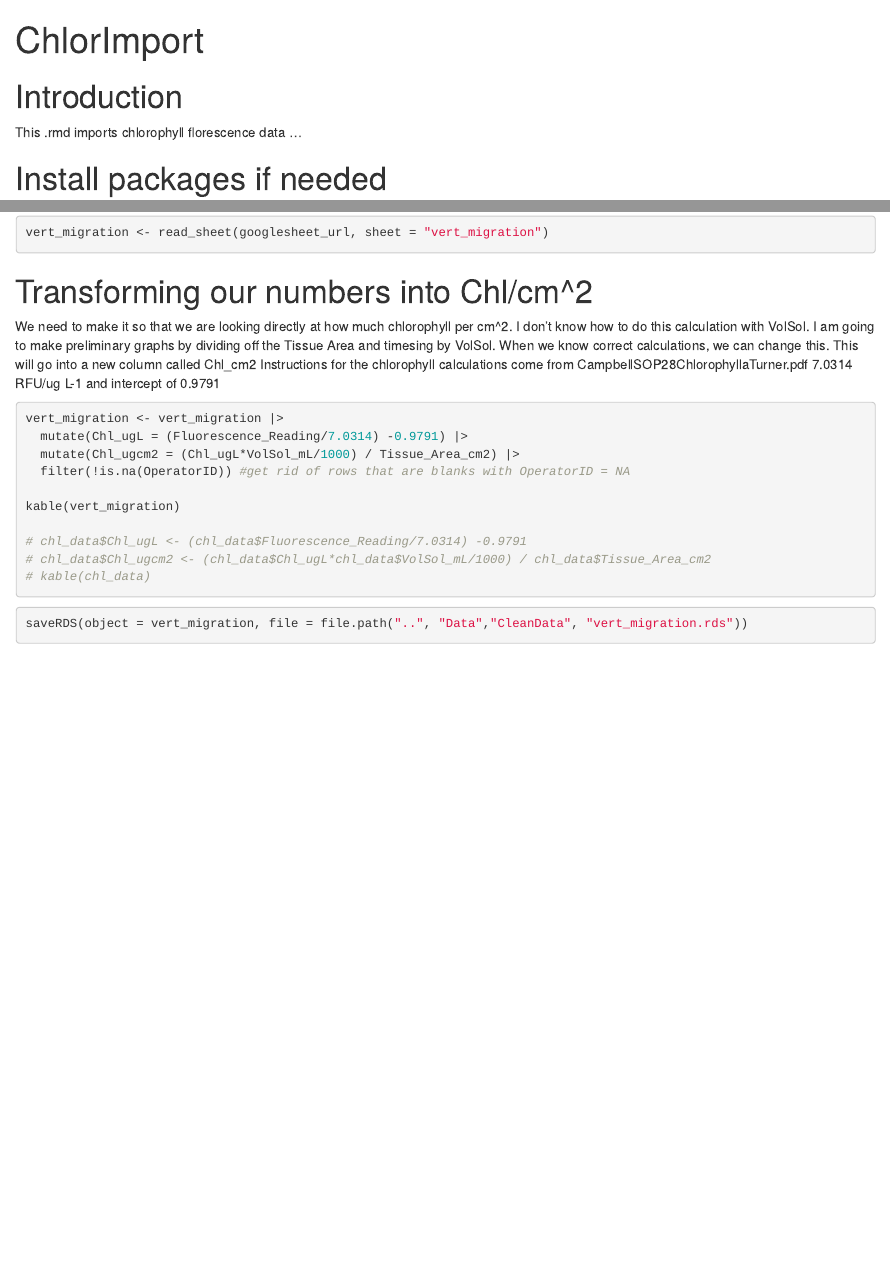
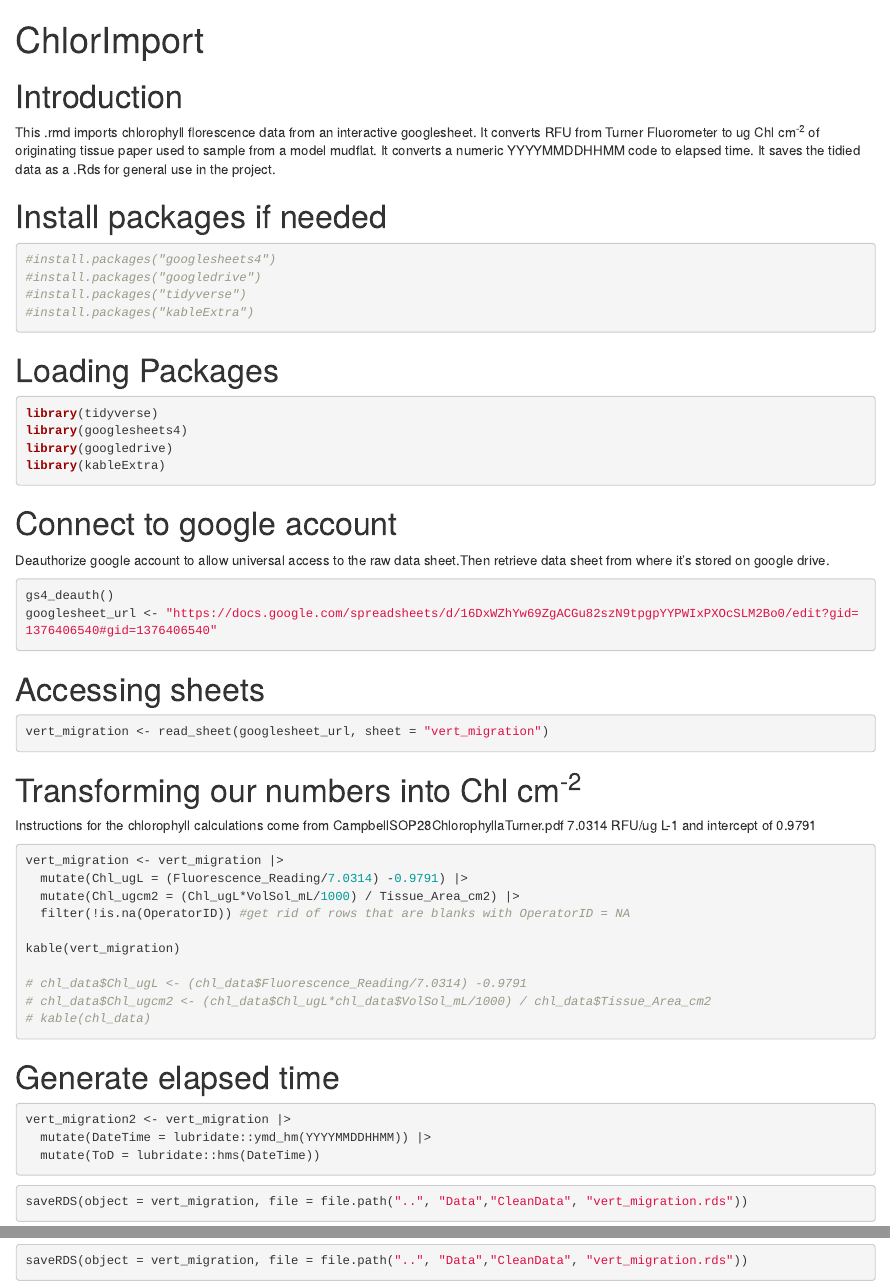
Before and after one commit to BIOL3111MtA2024/mudmigration, an R Markdown document (Code/ChlorImport.Rmd): the page in a window 1100 px wide, from its top, and a second part further down, joined at a grey line. Rendered offline with R 4.5, knitr and Pandoc, with nearby package versions; the code chunks are not run, so their results and figures are left out.

Commit message:
working on ToD column

````diff
--- a/Code/ChlorImport.Rmd
+++ b/Code/ChlorImport.Rmd
@@ -4,7 +4,10 @@ output: html_notebook
 ---
 
 # Introduction
-This .rmd imports chlorophyll florescence data ...
+This .rmd imports chlorophyll florescence data from an interactive googlesheet.
+It converts RFU from Turner Fluorometer to ug Chl cm^-2^ of originating tissue paper used to sample from a model mudflat.
+It converts a numeric YYYYMMDDHHMM code to elapsed time.
+It saves the tidied data as a .Rds for general use in the project.
 
 
 # Install packages if needed
@@ -39,10 +42,8 @@ vert_migration <- read_sheet(googlesheet_url, sheet = "vert_migration")
 
 
 
-# Transforming our numbers into Chl/cm^2
-We need to make it so that we are looking directly at how much chlorophyll per cm^2. I don't know how to do this calculation with VolSol.
-I am going to make preliminary graphs by dividing off the Tissue Area and timesing by VolSol. When we know correct calculations, we can change this.
-This will go into a new column called Chl_cm2
+# Transforming our numbers into Chl cm^-2^
+
 Instructions for the chlorophyll calculations come from CampbellSOP28ChlorophyllaTurner.pdf
  7.0314 RFU/ug L-1 and intercept of 0.9791
 
@@ -58,6 +59,12 @@ kable(vert_migration)
 # chl_data$Chl_ugcm2 <- (chl_data$Chl_ugL*chl_data$VolSol_mL/1000) / chl_data$Tissue_Area_cm2
 # kable(chl_data)
 ```
+# Generate elapsed time
+```{r elapsed_time}
+vert_migration2 <- vert_migration |>
+  mutate(DateTime = lubridate::ymd_hm(YYYYMMDDHHMM)) |>
+  mutate(ToD = lubridate::hms(DateTime))
+```
 
 
 
````
Also changed, not shown: Code/ChlorImport.nb.html (added).
